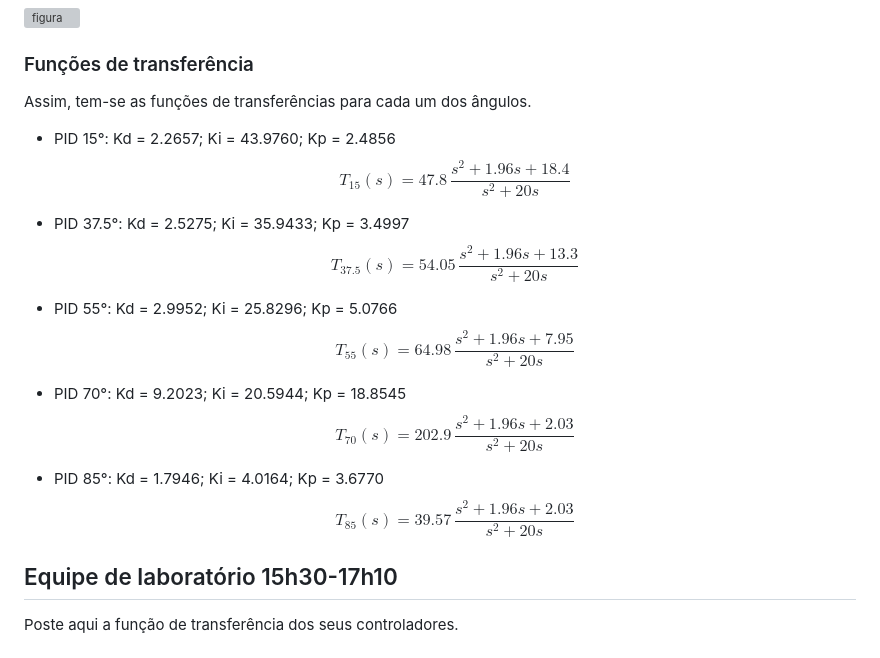
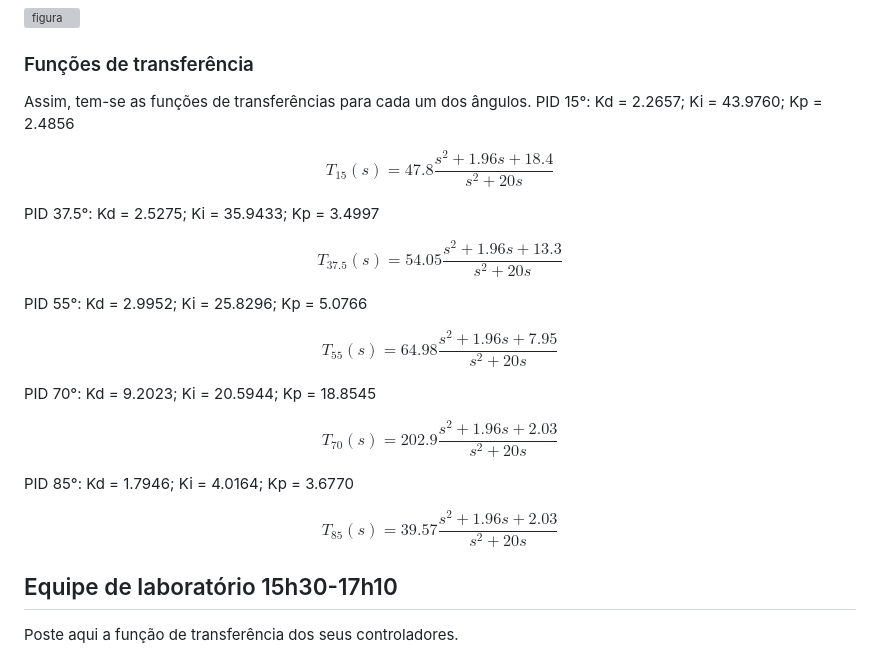
Before and after one commit to colombojrj/ees10, a Markdown page: lab4/README.md, the part around the change. GitHub-like rendering; grey boxes are pictures that could not be loaded.

Commit message:
corrigindo problemas de formatação no markdown

```diff
--- a/lab4/README.md
+++ b/lab4/README.md
@@ -21,20 +21,25 @@ Analisando-se os [gráficos](../resultados/time-1/lab-4/imagens/) conforme discu
 
 ### Funções de transferência
 Assim, tem-se as funções de transferências para cada um dos ângulos.
-- PID 15°: Kd = 2.2657; Ki = 43.9760; Kp = 2.4856
-  $$ T_{15}(s) = 47.8\,\frac{s^2 + 1.96s + 18.4}{s^2 + 20s} $$
+PID 15°: Kd = 2.2657; Ki = 43.9760; Kp = 2.4856
 
-- PID 37.5°: Kd = 2.5275; Ki = 35.9433; Kp = 3.4997
-  $$ T_{37.5}(s) = 54.05\,\frac{s^2 + 1.96s + 13.3}{s^2 + 20s} $$
+$$ T_{15}(s) = 47.8 \frac{s^2 + 1.96s + 18.4}{s^2 + 20s} $$
 
-- PID 55°: Kd = 2.9952; Ki = 25.8296; Kp = 5.0766
-  $$ T_{55}(s) = 64.98\,\frac{s^2 + 1.96s + 7.95}{s^2 + 20s} $$
+PID 37.5°: Kd = 2.5275; Ki = 35.9433; Kp = 3.4997
 
-- PID 70°: Kd = 9.2023; Ki = 20.5944; Kp = 18.8545
-  $$ T_{70}(s) = 202.9\,\frac{s^2 + 1.96s + 2.03}{s^2 + 20s} $$
+$$ T_{37.5}(s) = 54.05 \frac{s^2 + 1.96s + 13.3}{s^2 + 20s} $$
 
-- PID 85°: Kd = 1.7946; Ki = 4.0164; Kp = 3.6770
-  $$ T_{85}(s) = 39.57\,\frac{s^2 + 1.96s + 2.03}{s^2 + 20s} $$
+PID 55°: Kd = 2.9952; Ki = 25.8296; Kp = 5.0766
+
+$$ T_{55}(s) = 64.98 \frac{s^2 + 1.96s + 7.95}{s^2 + 20s} $$
+
+PID 70°: Kd = 9.2023; Ki = 20.5944; Kp = 18.8545
+
+$$ T_{70}(s) = 202.9 \frac{s^2 + 1.96s + 2.03}{s^2 + 20s} $$
+
+PID 85°: Kd = 1.7946; Ki = 4.0164; Kp = 3.6770
+
+$$ T_{85}(s) = 39.57 \frac{s^2 + 1.96s + 2.03}{s^2 + 20s} $$
 
 ## Equipe de laboratório 15h30-17h10
 
```
Also changed, not shown: 1 other file.
